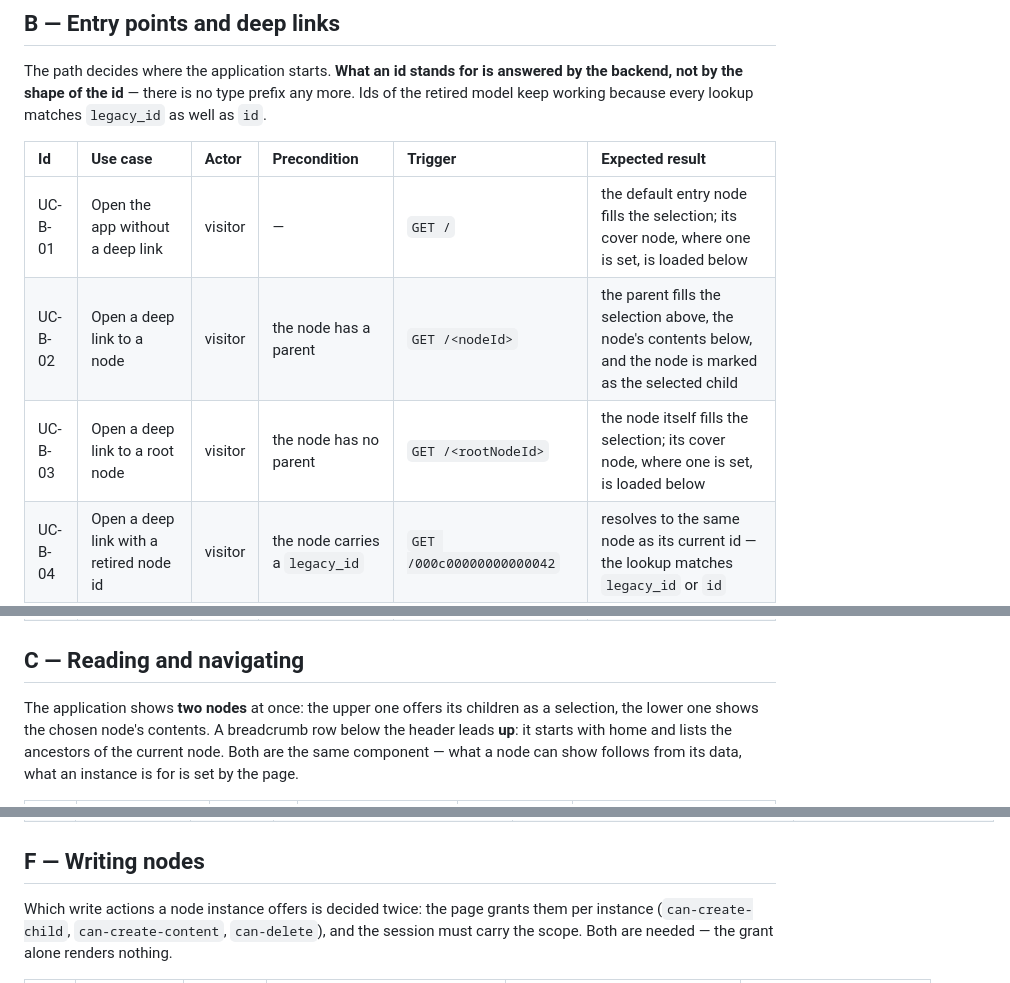
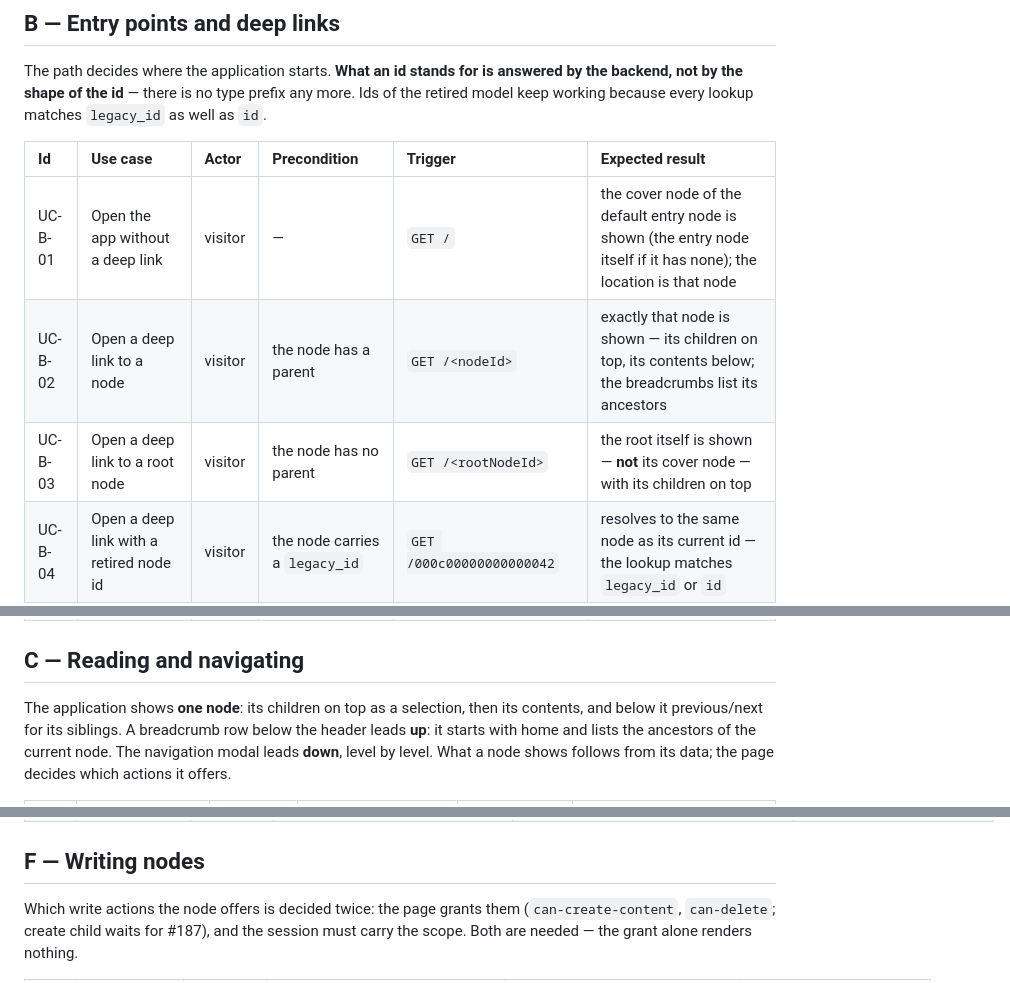
Before and after one commit to DavidWalther/PageHost, a Markdown page: doc/useCases.md, 3 parts joined by grey strips. Rendered like a GitHub page.

```diff
--- a/doc/useCases.md
+++ b/doc/useCases.md
@@ -122,9 +122,9 @@ any more. Ids of the retired model keep working because every lookup matches
 
 | Id      | Use case                                      | Actor   | Precondition                                      | Trigger                                         | Expected result                                                                                                                                            |
 | :------ | :-------------------------------------------- | :------ | :------------------------------------------------ | :---------------------------------------------- | :--------------------------------------------------------------------------------------------------------------------------------------------------------- |
-| UC-B-01 | Open the app without a deep link              | visitor | —                                                 | `GET /`                                         | the default entry node fills the selection; its cover node, where one is set, is loaded below                                                              |
-| UC-B-02 | Open a deep link to a node                    | visitor | the node has a parent                             | `GET /<nodeId>`                                 | the parent fills the selection above, the node's contents below, and the node is marked as the selected child                                              |
-| UC-B-03 | Open a deep link to a root node               | visitor | the node has no parent                            | `GET /<rootNodeId>`                             | the node itself fills the selection; its cover node, where one is set, is loaded below                                                                     |
+| UC-B-01 | Open the app without a deep link              | visitor | —                                                 | `GET /`                                         | the cover node of the default entry node is shown (the entry node itself if it has none); the location is that node                                        |
+| UC-B-02 | Open a deep link to a node                    | visitor | the node has a parent                             | `GET /<nodeId>`                                 | exactly that node is shown — its children on top, its contents below; the breadcrumbs list its ancestors                                                   |
+| UC-B-03 | Open a deep link to a root node               | visitor | the node has no parent                            | `GET /<rootNodeId>`                             | the root itself is shown — **not** its cover node — with its children on top                                                                               |
 | UC-B-04 | Open a deep link with a retired node id       | visitor | the node carries a `legacy_id`                    | `GET /000c00000000000042`                       | resolves to the same node as its current id — the lookup matches `legacy_id` or `id`                                                                       |
 | UC-B-05 | Open a deep link to a content                 | visitor | the content exists                                | `GET /<contentId>`                              | the node the content hangs on is shown, and the view jumps to that content                                                                                 |
 | UC-B-06 | Open a deep link with a retired content id    | visitor | the content carries a `legacy_id`                 | `GET /000p00000000000042`                       | same result as UC-B-05                                                                                                                                     |
@@ -135,10 +135,9 @@ any more. Ids of the retired model keep working because every lookup matches
 
 ## C — Reading and navigating
 
-The application shows **two nodes** at once: the upper one offers its children as
-a selection, the lower one shows the chosen node's contents. A breadcrumb row
+The application shows **one node**: its children on top as a selection, then
+its contents, and below it previous/next for its siblings. A breadcrumb row
 below the header leads **up**: it starts with home and lists the ancestors of the
-current node. Both are the same
-component — what a node can show follows from its data, what an instance is for
-is set by the page.
+current node. The navigation modal leads **down**, level by level. What a node
+shows follows from its data; the page decides which actions it offers.
 
@@ -226,7 +229,7 @@ already exist, and it is that row which carries the scopes.
 
 ## F — Writing nodes
 
-Which write actions a node instance offers is decided twice: the page grants them
-per instance (`can-create-child`, `can-create-content`, `can-delete`), and the
+Which write actions the node offers is decided twice: the page grants them
+(`can-create-content`, `can-delete`; create child waits for #187), and the
 session must carry the scope. Both are needed — the grant alone renders nothing.
 
```
Also changed, not shown: other parts of doc/useCases.md (+65 -61 lines).
